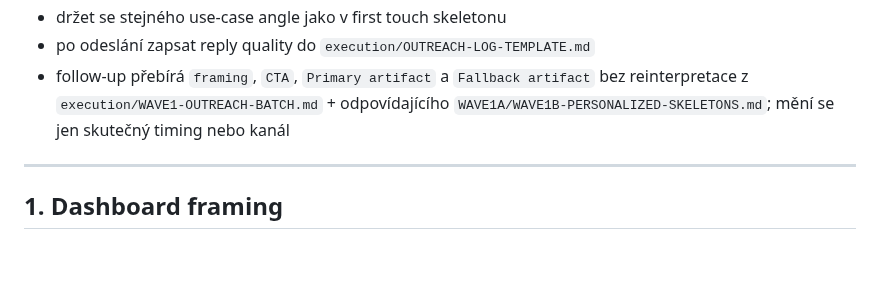
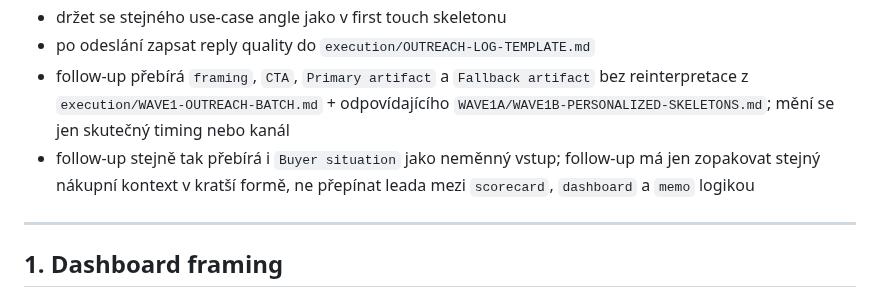
Before and after one commit to jarvislukash-wq/multi-llm-benchmark-dashboard, a Markdown page: execution/WAVE1-FOLLOW-UP-SEQUENCES.md, the part around the change. Drawn GitHub-style; blank space fills up the shorter version.

Commit message:
Carry buyer situation into follow-up sequences

```diff
--- a/execution/WAVE1-FOLLOW-UP-SEQUENCES.md
+++ b/execution/WAVE1-FOLLOW-UP-SEQUENCES.md
@@ -38,6 +38,7 @@ Kdyz se zmeni buyer routing, CTA nebo artifact mapping, nejdriv aktualizovat kan
 - držet se stejného use-case angle jako v first touch skeletonu
 - po odeslání zapsat reply quality do `execution/OUTREACH-LOG-TEMPLATE.md`
 - follow-up přebírá `framing`, `CTA`, `Primary artifact` a `Fallback artifact` bez reinterpretace z `execution/WAVE1-OUTREACH-BATCH.md` + odpovídajícího `WAVE1A/WAVE1B-PERSONALIZED-SKELETONS.md`; mění se jen skutečný timing nebo kanál
+- follow-up stejně tak přebírá i `Buyer situation` jako neměnný vstup; follow-up má jen zopakovat stejný nákupní kontext v kratší formě, ne přepínat leada mezi `scorecard`, `dashboard` a `memo` logikou
 
 ---
 
```
